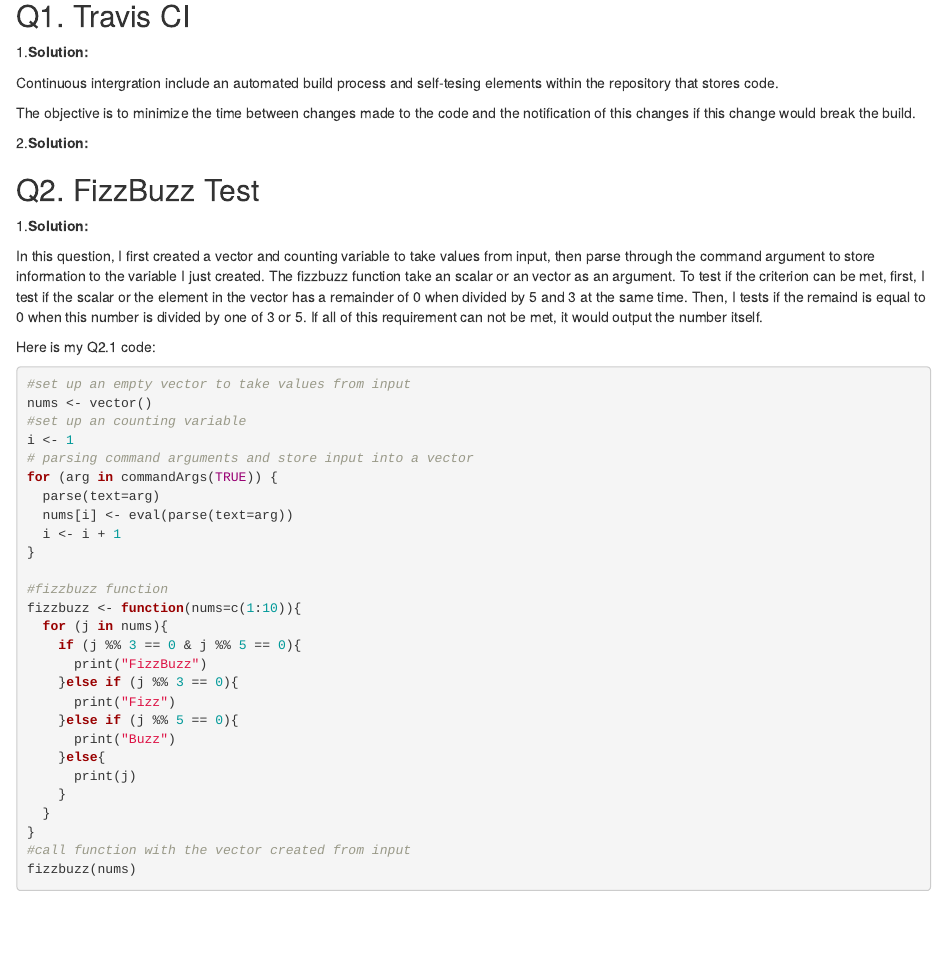
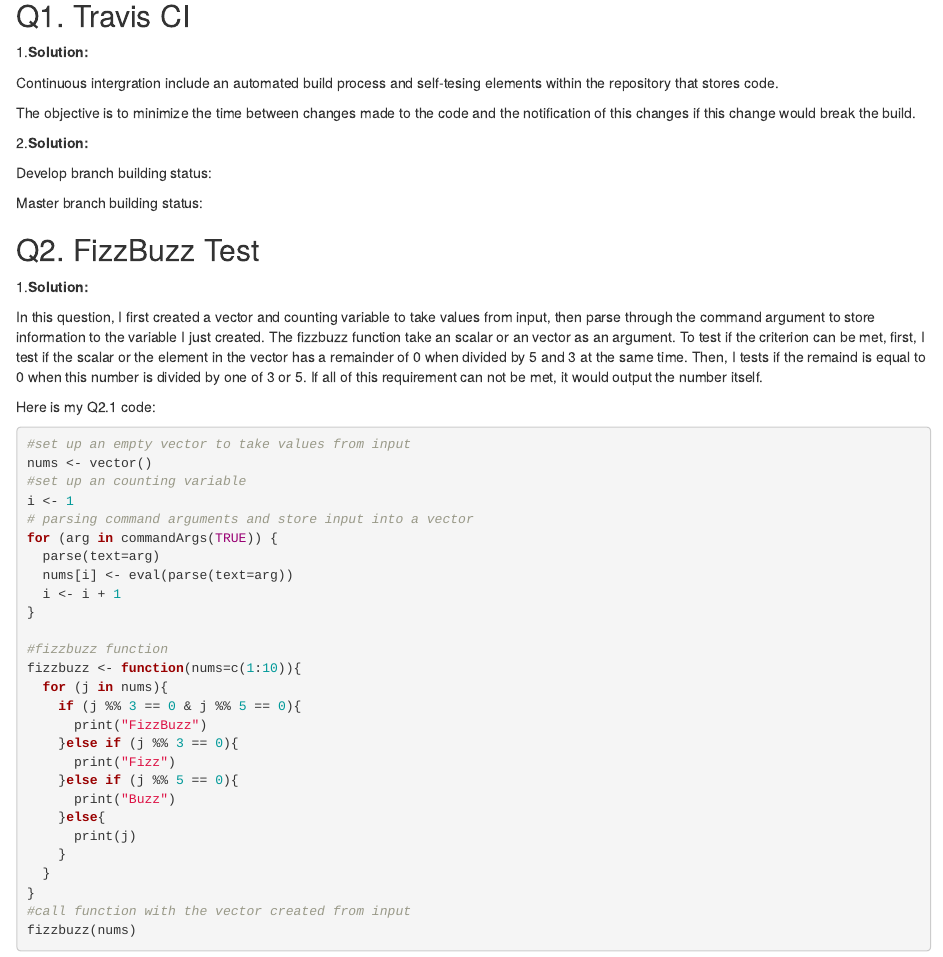
Before and after one commit to haowenxu930622/biostat-m280-2019-winter, an R Markdown document (hw2/hw2_sol.Rmd): the page in a window 1100 px wide, from 110 px down. Rendered offline with R 4.5, knitr and Pandoc, with nearby package versions; badge pictures from the web are left out.

Commit message:
update q1 test badge

```diff
--- a/hw2/hw2_sol.Rmd
+++ b/hw2/hw2_sol.Rmd
@@ -16,7 +16,11 @@
 
 2.**Solution:**
 
+Develop branch building status:
 [![Build Status](https://travis-ci.com/haowenxu930622/biostat-m280-2019-winter.svg?token=pkz8ZXChBEsT4GqszMU7&branch=develop)](https://travis-ci.com/haowenxu930622/biostat-m280-2019-winter)
+
+Master branch building status:
+[![Build Status](https://travis-ci.com/haowenxu930622/biostat-m280-2019-winter.svg?token=pkz8ZXChBEsT4GqszMU7&branch=master)](https://travis-ci.com/haowenxu930622/biostat-m280-2019-winter)
 
 
 ## Q2. FizzBuzz Test
```
Also changed, not shown: hw2/hw2_sol.html.
